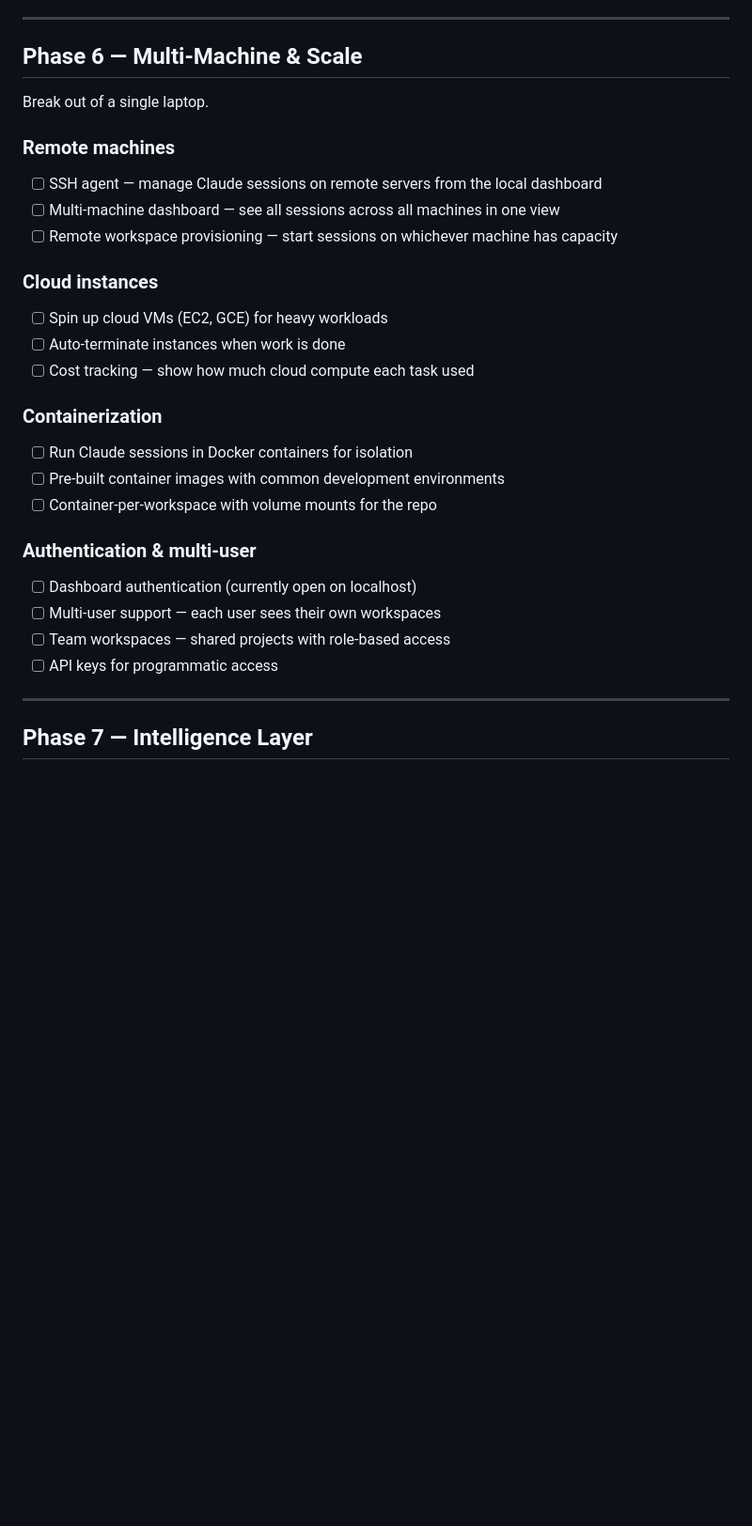
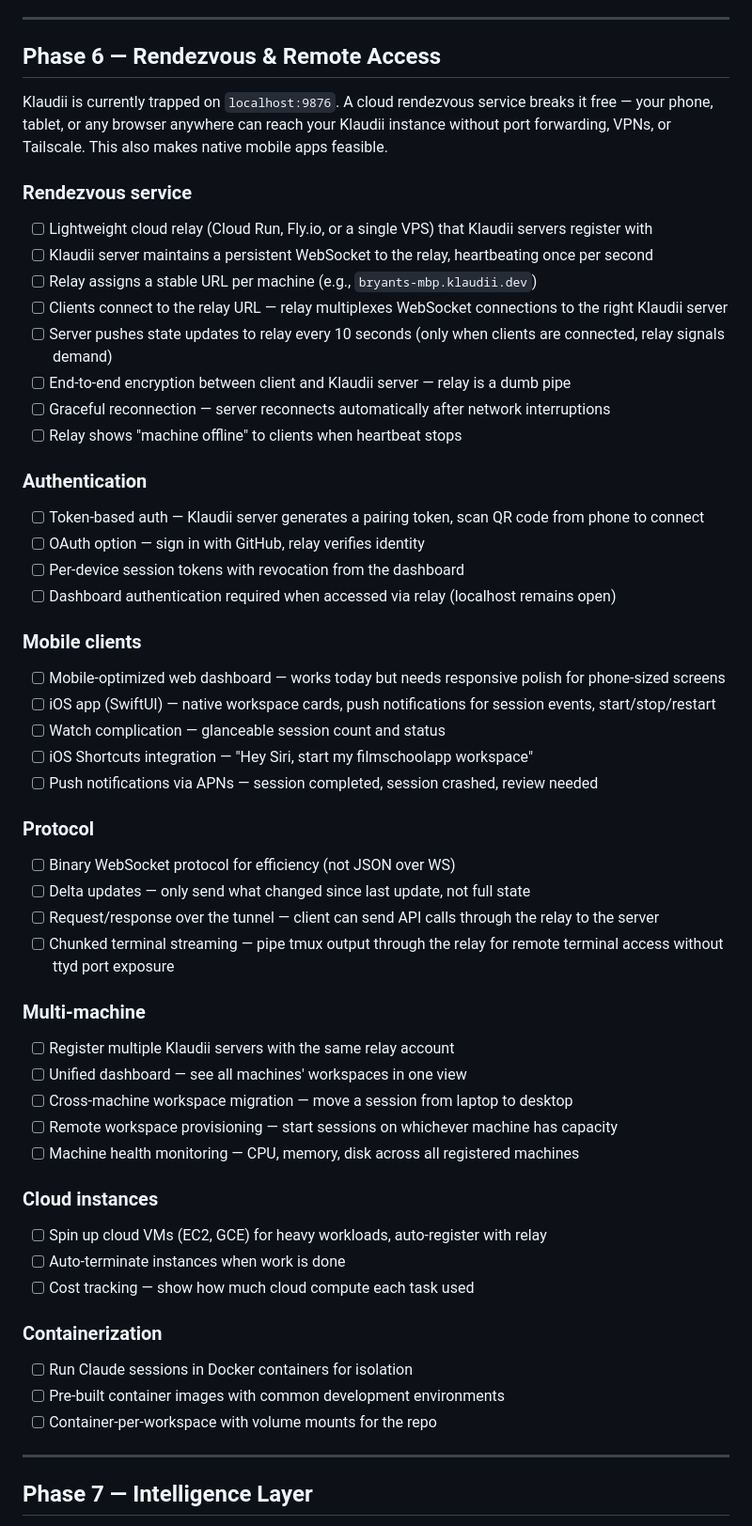
Before and after one commit to klaudiihq/klaudii, a Markdown page: ROADMAP.md, the part around one of its changes. Shown at 94% size. Rendered like a GitHub page; blank space fills up the shorter version.

Commit message:
Add rendezvous service and mobile access to roadmap
Cloud relay for remote access without VPNs, iOS native app,
push notifications, multi-machine dashboard, and terminal
streaming through the tunnel.

```diff
--- a/ROADMAP.md
+++ b/ROADMAP.md
@@ -177,17 +177,48 @@ Build confidence that the work Claudes produce is actually correct.
 
 ---
 
-## Phase 6 — Multi-Machine & Scale
+## Phase 6 — Rendezvous & Remote Access
 
-Break out of a single laptop.
+Klaudii is currently trapped on `localhost:9876`. A cloud rendezvous service breaks it free — your phone, tablet, or any browser anywhere can reach your Klaudii instance without port forwarding, VPNs, or Tailscale. This also makes native mobile apps feasible.
 
-### Remote machines
-- [ ] SSH agent — manage Claude sessions on remote servers from the local dashboard
-- [ ] Multi-machine dashboard — see all sessions across all machines in one view
+### Rendezvous service
+- [ ] Lightweight cloud relay (Cloud Run, Fly.io, or a single VPS) that Klaudii servers register with
+- [ ] Klaudii server maintains a persistent WebSocket to the relay, heartbeating once per second
+- [ ] Relay assigns a stable URL per machine (e.g., `bryants-mbp.klaudii.dev`)
+- [ ] Clients connect to the relay URL — relay multiplexes WebSocket connections to the right Klaudii server
+- [ ] Server pushes state updates to relay every 10 seconds (only when clients are connected, relay signals demand)
+- [ ] End-to-end encryption between client and Klaudii server — relay is a dumb pipe
+- [ ] Graceful reconnection — server reconnects automatically after network interruptions
+- [ ] Relay shows "machine offline" to clients when heartbeat stops
+
+### Authentication
+- [ ] Token-based auth — Klaudii server generates a pairing token, scan QR code from phone to connect
+- [ ] OAuth option — sign in with GitHub, relay verifies identity
+- [ ] Per-device session tokens with revocation from the dashboard
+- [ ] Dashboard authentication required when accessed via relay (localhost remains open)
+
+### Mobile clients
+- [ ] Mobile-optimized web dashboard — works today but needs responsive polish for phone-sized screens
+- [ ] iOS app (SwiftUI) — native workspace cards, push notifications for session events, start/stop/restart
+- [ ] Watch complication — glanceable session count and status
+- [ ] iOS Shortcuts integration — "Hey Siri, start my filmschoolapp workspace"
+- [ ] Push notifications via APNs — session completed, session crashed, review needed
+
+### Protocol
+- [ ] Binary WebSocket protocol for efficiency (not JSON over WS)
+- [ ] Delta updates — only send what changed since last update, not full state
+- [ ] Request/response over the tunnel — client can send API calls through the relay to the server
+- [ ] Chunked terminal streaming — pipe tmux output through the relay for remote terminal access without ttyd port exposure
+
+### Multi-machine
+- [ ] Register multiple Klaudii servers with the same relay account
+- [ ] Unified dashboard — see all machines' workspaces in one view
+- [ ] Cross-machine workspace migration — move a session from laptop to desktop
 - [ ] Remote workspace provisioning — start sessions on whichever machine has capacity
+- [ ] Machine health monitoring — CPU, memory, disk across all registered machines
 
 ### Cloud instances
-- [ ] Spin up cloud VMs (EC2, GCE) for heavy workloads
+- [ ] Spin up cloud VMs (EC2, GCE) for heavy workloads, auto-register with relay
 - [ ] Auto-terminate instances when work is done
 - [ ] Cost tracking — show how much cloud compute each task used
 
@@ -195,12 +226,6 @@ Break out of a single laptop.
 - [ ] Run Claude sessions in Docker containers for isolation
 - [ ] Pre-built container images with common development environments
 - [ ] Container-per-workspace with volume mounts for the repo
-
-### Authentication & multi-user
-- [ ] Dashboard authentication (currently open on localhost)
-- [ ] Multi-user support — each user sees their own workspaces
-- [ ] Team workspaces — shared projects with role-based access
-- [ ] API keys for programmatic access
 
 ---
 
```
Also changed, not shown: other parts of ROADMAP.md (+8 -6 lines).
